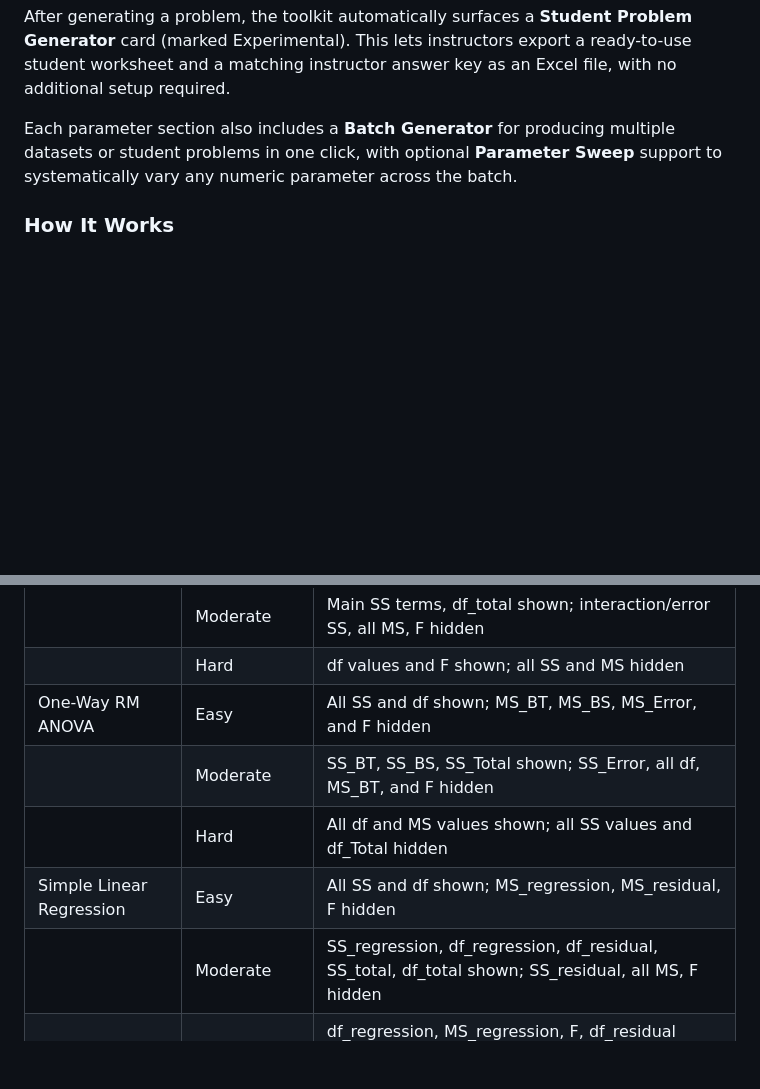
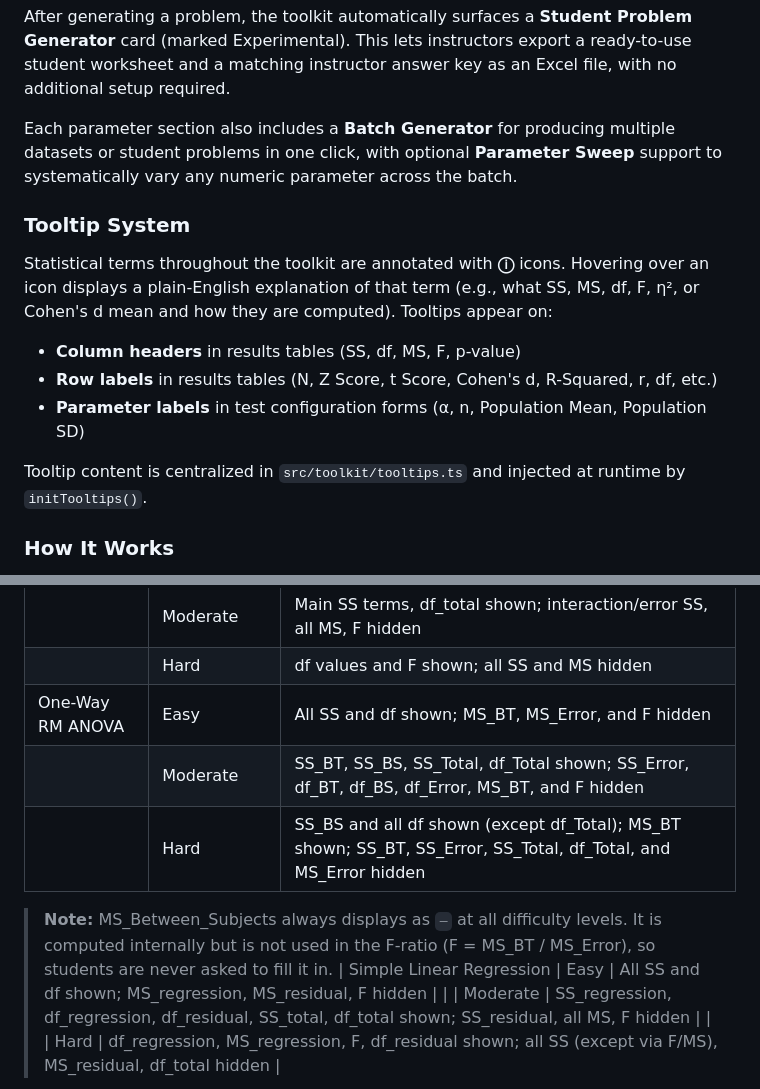
Before and after one commit to KalilWarren/KalilWarren.github.io, a Markdown page: README.md, 2 parts joined by grey strips. Rendered like a GitHub page; blank space fills up the shorter version.

```diff
--- a/README.md
+++ b/README.md
@@ -72,6 +72,16 @@ Configure population parameters, click **Generate Problem**, and instantly recei
 After generating a problem, the toolkit automatically surfaces a **Student Problem Generator** card (marked Experimental). This lets instructors export a ready-to-use student worksheet and a matching instructor answer key as an Excel file, with no additional setup required.
 
 Each parameter section also includes a **Batch Generator** for producing multiple datasets or student problems in one click, with optional **Parameter Sweep** support to systematically vary any numeric parameter across the batch.
+
+### Tooltip System
+
+Statistical terms throughout the toolkit are annotated with **ⓘ** icons. Hovering over an icon displays a plain-English explanation of that term (e.g., what SS, MS, df, F, η², or Cohen's d mean and how they are computed). Tooltips appear on:
+
+- **Column headers** in results tables (SS, df, MS, F, p-value)
+- **Row labels** in results tables (N, Z Score, t Score, Cohen's d, R-Squared, r, df, etc.)
+- **Parameter labels** in test configuration forms (α, n, Population Mean, Population SD)
+
+Tooltip content is centralized in `src/toolkit/tooltips.ts` and injected at runtime by `initTooltips()`.
 
 ### How It Works
 
@@ -341,9 +376,11 @@ Each ANOVA generator also includes a **🎲 Random Scenario** button that fills
 | Two-Way ANOVA | Easy | All SS and df shown; MS and F values hidden |
 | | Moderate | Main SS terms, df_total shown; interaction/error SS, all MS, F hidden |
 | | Hard | df values and F shown; all SS and MS hidden |
-| One-Way RM ANOVA | Easy | All SS and df shown; MS_BT, MS_BS, MS_Error, and F hidden |
-| | Moderate | SS_BT, SS_BS, SS_Total shown; SS_Error, all df, MS_BT, and F hidden |
-| | Hard | All df and MS values shown; all SS values and df_Total hidden |
+| One-Way RM ANOVA | Easy | All SS and df shown; MS_BT, MS_Error, and F hidden |
+| | Moderate | SS_BT, SS_BS, SS_Total, df_Total shown; SS_Error, df_BT, df_BS, df_Error, MS_BT, and F hidden |
+| | Hard | SS_BS and all df shown (except df_Total); MS_BT shown; SS_BT, SS_Error, SS_Total, df_Total, and MS_Error hidden |
+
+> **Note:** MS_Between_Subjects always displays as `—` at all difficulty levels. It is computed internally but is not used in the F-ratio (F = MS_BT / MS_Error), so students are never asked to fill it in.
 | Simple Linear Regression | Easy | All SS and df shown; MS_regression, MS_residual, F hidden |
 | | Moderate | SS_regression, df_regression, df_residual, SS_total, df_total shown; SS_residual, all MS, F hidden |
 | | Hard | df_regression, MS_regression, F, df_residual shown; all SS (except via F/MS), MS_residual, df_total hidden |
```
Also changed, not shown: other parts of README.md (+27 -2 lines).
